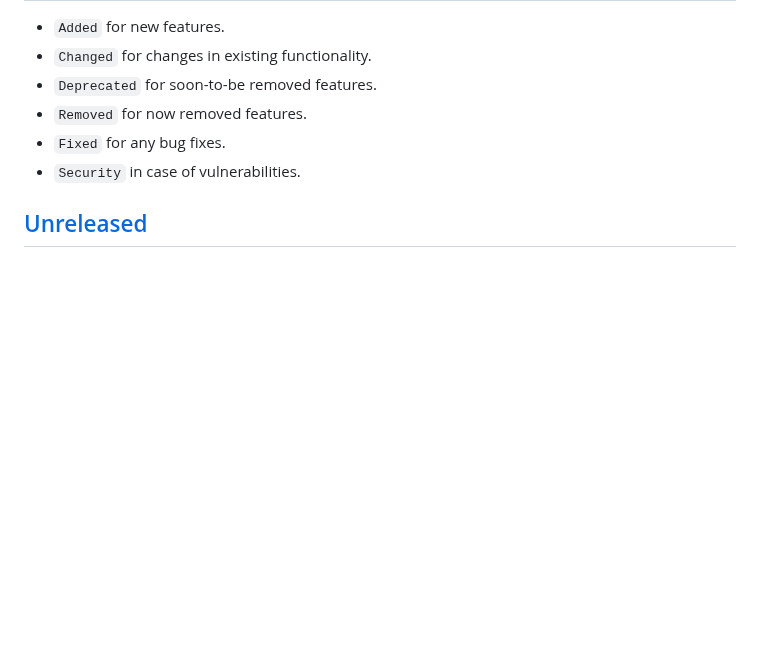
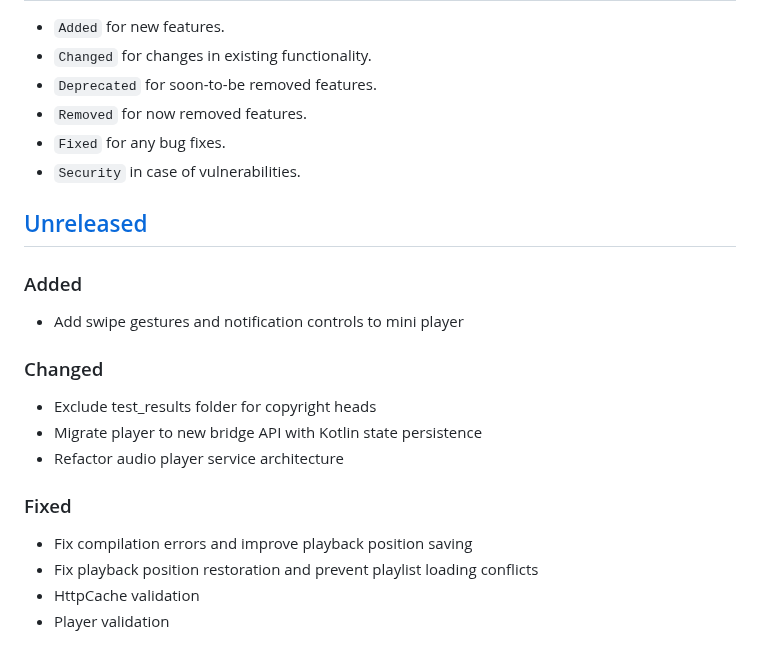
Before and after one commit to Gosayram/jabook, a Markdown page: CHANGELOG.md, the part around one of its changes. GitHub-like rendering; blank space fills up the shorter version.

Commit message:
[UPD] - bump CHANGELOG;
Signed-off-by: Abdurakhman R. <joha.shadibekov@gmail.com>

```diff
--- a/CHANGELOG.md
+++ b/CHANGELOG.md
@@ -15,3 +15,18 @@ and this project adheres to [Semantic Versioning](https://semver.org/spec/v2.0.0
 - `Security` in case of vulnerabilities.
 
 ## [Unreleased]
+
+### Added
+- Add swipe gestures and notification controls to mini player
+
+### Changed
+- Exclude test_results folder for copyright heads
+- Migrate player to new bridge API with Kotlin state persistence
+- Refactor audio player service architecture
+
+### Fixed
+- Fix compilation errors and improve playback position saving
+- Fix playback position restoration and prevent playlist loading conflicts
+- HttpCache validation
+- Player validation
+
```
Also changed, not shown: other parts of CHANGELOG.md (+3 -1 lines).
